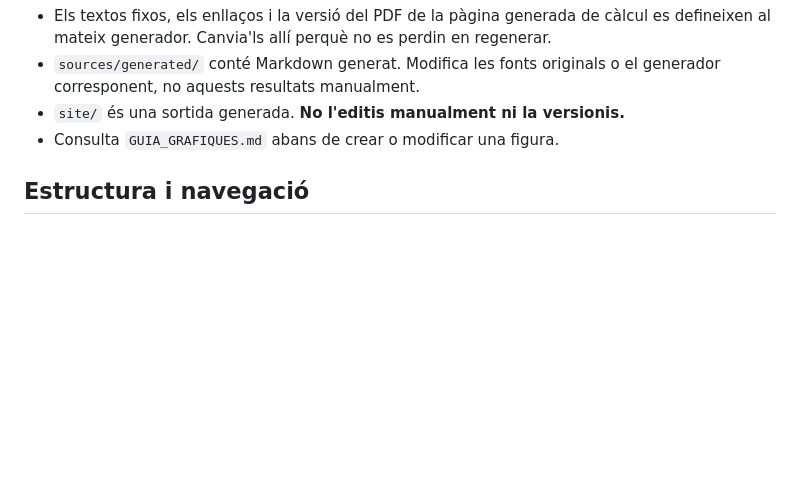
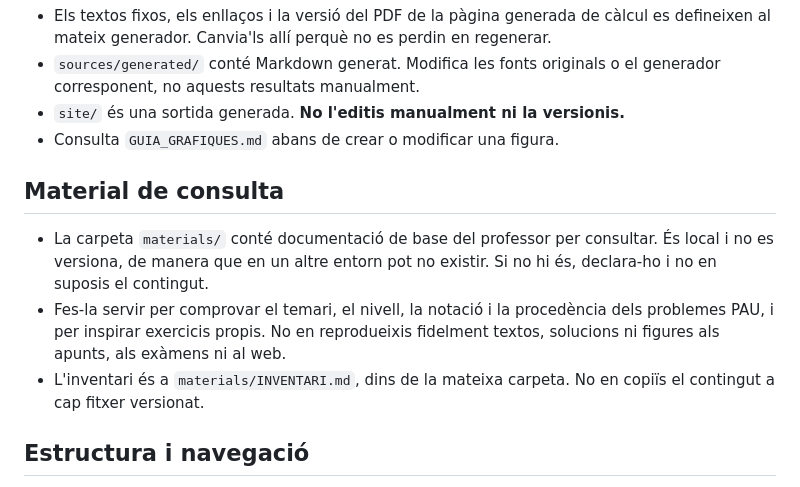
Before and after one commit to albertcid-PA/Matematiques2BAT-MACS, a Markdown page: AGENTS.md, the part around the change. Drawn GitHub-style; blank space fills up the shorter version.

Commit message:
Documenta l'ús del material de consulta local
Afegeix a AGENTS.md els criteris d'ús de la carpeta materials/, que no es
versiona: és només de consulta i no se'n reprodueix el contingut. L'inventari
detallat es manté en local a materials/INVENTARI.md.

Co-Authored-By: Claude Opus 5.5 <noreply@anthropic.com>

```diff
--- a/AGENTS.md
+++ b/AGENTS.md
@@ -42,6 +42,12 @@ El professor alterna Claude Code i Codex en aquesta mateixa carpeta. Els assiste
 - `sources/generated/` conté Markdown generat. Modifica les fonts originals o el generador corresponent, no aquests resultats manualment.
 - `site/` és una sortida generada. **No l'editis manualment ni la versionis.**
 - Consulta `GUIA_GRAFIQUES.md` abans de crear o modificar una figura.
+
+## Material de consulta
+
+- La carpeta `materials/` conté documentació de base del professor per consultar. És local i no es versiona, de manera que en un altre entorn pot no existir. Si no hi és, declara-ho i no en suposis el contingut.
+- Fes-la servir per comprovar el temari, el nivell, la notació i la procedència dels problemes PAU, i per inspirar exercicis propis. No en reprodueixis fidelment textos, solucions ni figures als apunts, als exàmens ni al web.
+- L'inventari és a `materials/INVENTARI.md`, dins de la mateixa carpeta. No en copiïs el contingut a cap fitxer versionat.
 
 ## Estructura i navegació
 
```
